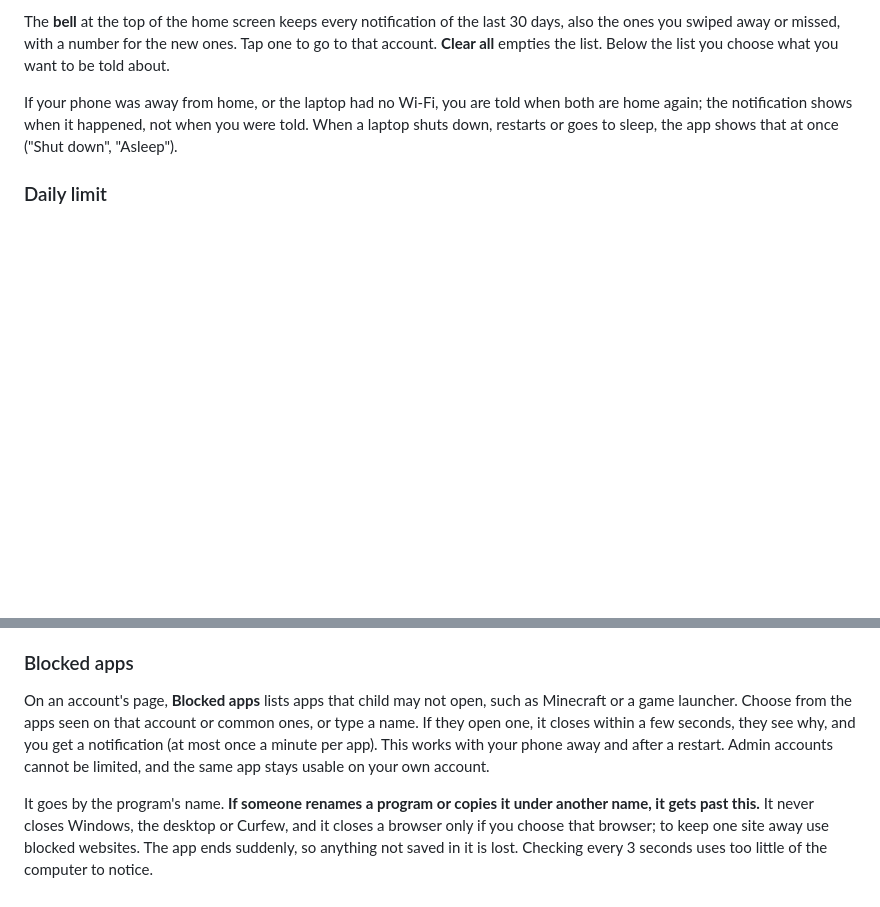
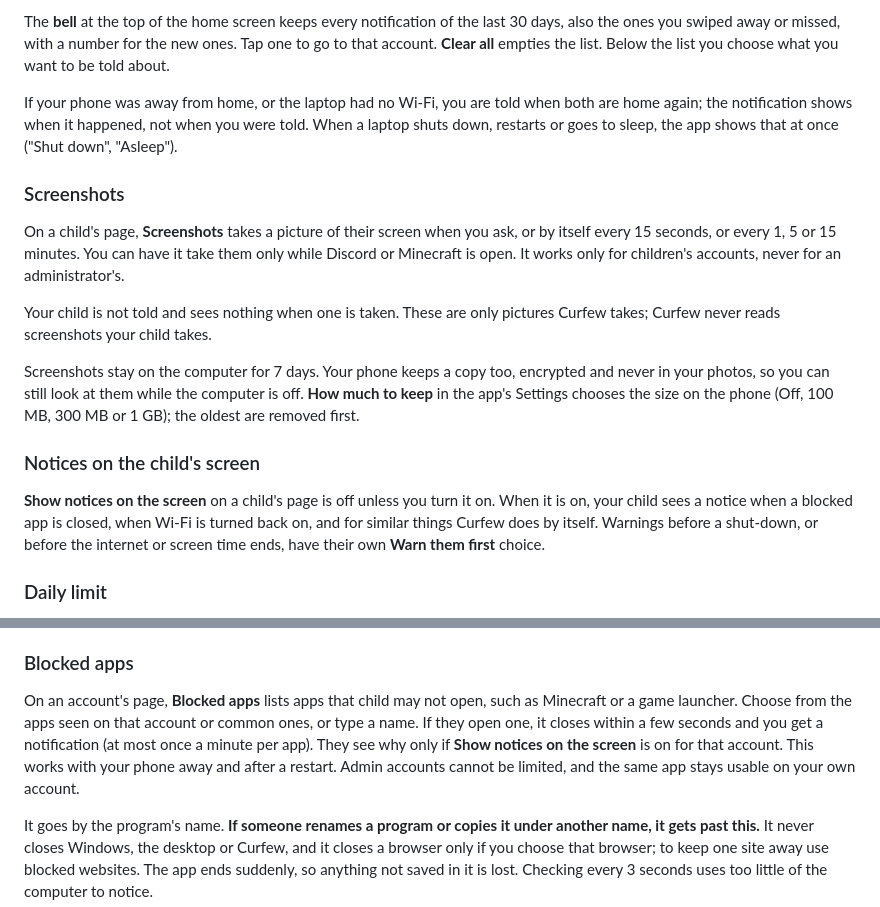
Before and after one commit to sharjeelmazhar/Curfew, a Markdown page: docs/GUIDE.md, 2 parts joined by grey strips. GitHub-like rendering; blank space fills up the shorter version.

```diff
--- a/docs/GUIDE.md
+++ b/docs/GUIDE.md
@@ -57,6 +57,18 @@ The **bell** at the top of the home screen keeps every notification of the last
 
 If your phone was away from home, or the laptop had no Wi-Fi, you are told when both are home again; the notification shows when it happened, not when you were told. When a laptop shuts down, restarts or goes to sleep, the app shows that at once ("Shut down", "Asleep").
 
+### Screenshots
+
+On a child's page, **Screenshots** takes a picture of their screen when you ask, or by itself every 15 seconds, or every 1, 5 or 15 minutes. You can have it take them only while Discord or Minecraft is open. It works only for children's accounts, never for an administrator's.
+
+Your child is not told and sees nothing when one is taken. These are only pictures Curfew takes; Curfew never reads screenshots your child takes.
+
+Screenshots stay on the computer for 7 days. Your phone keeps a copy too, encrypted and never in your photos, so you can still look at them while the computer is off. **How much to keep** in the app's Settings chooses the size on the phone (Off, 100 MB, 300 MB or 1 GB); the oldest are removed first.
+
+### Notices on the child's screen
+
+**Show notices on the screen** on a child's page is off unless you turn it on. When it is on, your child sees a notice when a blocked app is closed, when Wi-Fi is turned back on, and for similar things Curfew does by itself. Warnings before a shut-down, or before the internet or screen time ends, have their own **Warn them first** choice.
+
 ### Daily limit
 
 On an account's page, **No daily limit** opens the limit: how long that account may be used each day (30 minutes to 12 hours), and what happens when the time is up: **Shut down the computer**, or **Log them out**. Time counts the same way as screen time: on the screen and unlocked. With **Warn them first** they get a notice 5 minutes and 1 minute before; when the time is up they get a notice and one more minute to save their work. If someone else is on the screen by then (after "Switch user"), only their account is logged out instead of shutting down. **Tell me when the time is up** sends you a notification.
@@ -71,7 +83,7 @@ On an account's page, **Bedtime** sets the hours each night that account may not
 
 ### Blocked apps
 
-On an account's page, **Blocked apps** lists apps that child may not open, such as Minecraft or a game launcher. Choose from the apps seen on that account or common ones, or type a name. If they open one, it closes within a few seconds, they see why, and you get a notification (at most once a minute per app). This works with your phone away and after a restart. Admin accounts cannot be limited, and the same app stays usable on your own account.
+On an account's page, **Blocked apps** lists apps that child may not open, such as Minecraft or a game launcher. Choose from the apps seen on that account or common ones, or type a name. If they open one, it closes within a few seconds and you get a notification (at most once a minute per app). They see why only if **Show notices on the screen** is on for that account. This works with your phone away and after a restart. Admin accounts cannot be limited, and the same app stays usable on your own account.
 
 It goes by the program's name. **If someone renames a program or copies it under another name, it gets past this.** It never closes Windows, the desktop or Curfew, and it closes a browser only if you choose that browser; to keep one site away use blocked websites. The app ends suddenly, so anything not saved in it is lost. Checking every 3 seconds uses too little of the computer to notice.
 
```
Also changed, not shown: README.md (+1 -1 lines).
